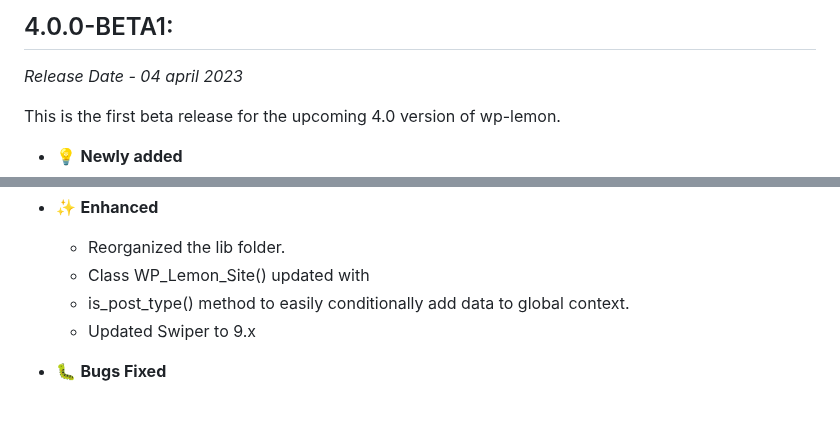
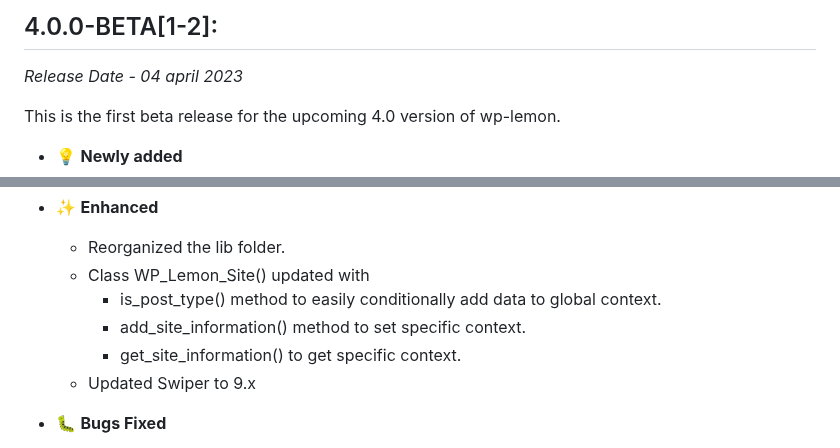
Before and after one commit to Studio-Lemon/wp-lemon-docs, a Markdown page: src/CHANGELOG.md, 2 parts joined by grey strips. Rendered like a GitHub page; blank space fills up the shorter version.

Commit message:
Updated changelog.md from github actions

```diff
--- a/src/CHANGELOG.md
+++ b/src/CHANGELOG.md
@@ -1,4 +1,4 @@
-## 4.0.0-BETA1:
+## 4.0.0-BETA[1-2]:
 
 _Release Date - 04 april 2023_
 
@@ -18,7 +18,9 @@ This is the first beta release for the upcoming 4.0 version of wp-lemon.
 -   ✨ **Enhanced**
     -   Reorganized the lib folder.
     -   Class WP_Lemon_Site() updated with
-    -   is_post_type() method to easily conditionally add data to global context.
+        -   is_post_type() method to easily conditionally add data to global context.
+        -   add_site_information() method to set specific context.
+        -   get_site_information() to get specific context.
     -   Updated Swiper to 9.x
 -   🐛 **Bugs Fixed**
     -   log_message() function now supports more content types to log.
```
